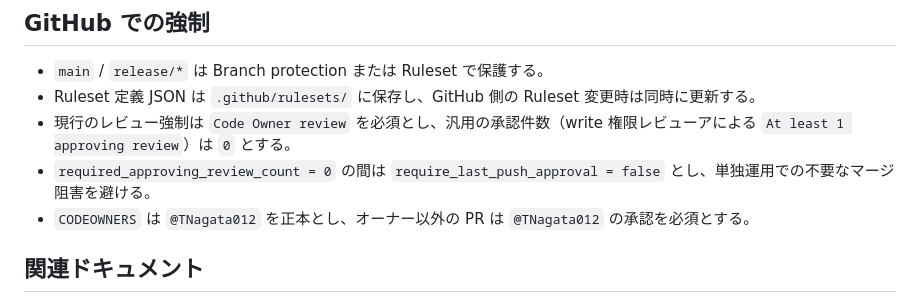
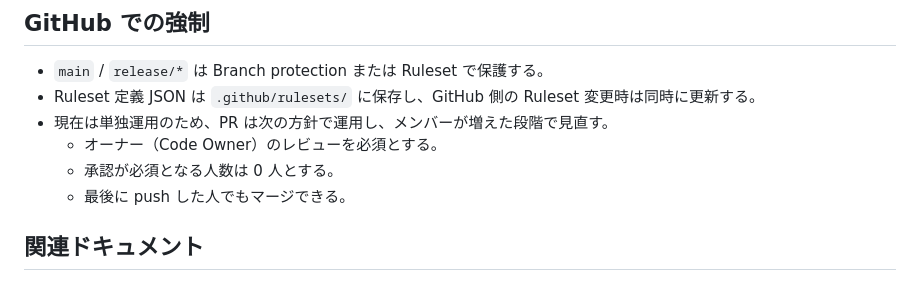
Before and after one commit to tnagata012/ClipSave, a Markdown page: docs/ops/BranchStrategy.md, the part around the change. Rendered like a GitHub page.

Commit message:
docs: rewrite PR review policy section in plain Japanese

```diff
--- a/docs/ops/BranchStrategy.md
+++ b/docs/ops/BranchStrategy.md
@@ -96,9 +96,10 @@ ClipSave のブランチ構成と統合方向を定義します。
 
 - `main` / `release/*` は Branch protection または Ruleset で保護する。
 - Ruleset 定義 JSON は `.github/rulesets/` に保存し、GitHub 側の Ruleset 変更時は同時に更新する。
-- 現行のレビュー強制は `Code Owner review` を必須とし、汎用の承認件数（write 権限レビューアによる `At least 1 approving review`）は `0` とする。
-- `required_approving_review_count = 0` の間は `require_last_push_approval = false` とし、単独運用での不要なマージ阻害を避ける。
-- `CODEOWNERS` は `@TNagata012` を正本とし、オーナー以外の PR は `@TNagata012` の承認を必須とする。
+- 現在は単独運用のため、PR は次の方針で運用し、メンバーが増えた段階で見直す。
+  - オーナー（Code Owner）のレビューを必須とする。
+  - 承認が必須となる人数は 0 人とする。
+  - 最後に push した人でもマージできる。
 
 ## 関連ドキュメント
 
```
